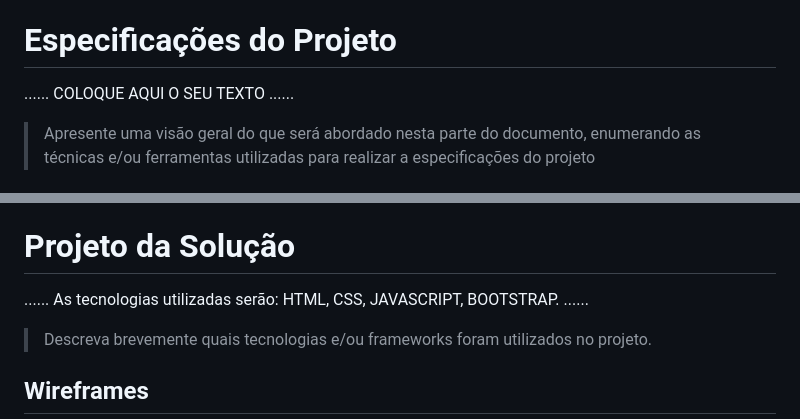
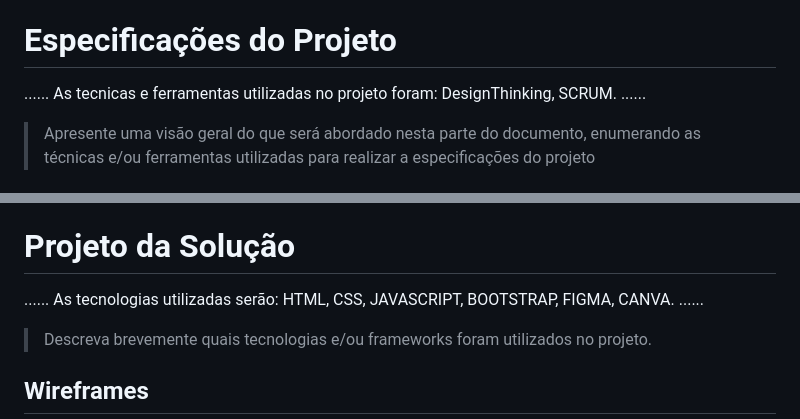
Before and after one commit to ICEI-PUCMinas-PSG-SI-TI/psg-si-2023-02-ti-web-1854101-projeto-incluir, a Markdown page: docs/relatorio/Relatorio Tecnico - TEMPLATE.md, 2 parts joined by grey strips. GitHub-like rendering.

```diff
--- a/docs/relatorio/Relatorio Tecnico - TEMPLATE.md
+++ b/docs/relatorio/Relatorio Tecnico - TEMPLATE.md
@@ -81,7 +81,7 @@
 
 # Especificações do Projeto
 
-......  COLOQUE AQUI O SEU TEXTO ......
+......  As tecnicas e ferramentas utilizadas no projeto foram: DesignThinking, SCRUM. ......
 
 > Apresente uma visão geral do que será abordado nesta parte do
 > documento, enumerando as técnicas e/ou ferramentas utilizadas para
@@ -198,7 +198,7 @@ A tabela que segue apresenta os requisitos funcionais do projeto.
 
 # Projeto da Solução
 
-......  As tecnologias utilizadas serão: HTML, CSS, JAVASCRIPT, BOOTSTRAP. ......
+......  As tecnologias utilizadas serão: HTML, CSS, JAVASCRIPT, BOOTSTRAP, FIGMA, CANVA. ......
 > Descreva brevemente quais tecnologias e/ou frameworks foram utilizados no projeto.
 
 ## Wireframes
```
